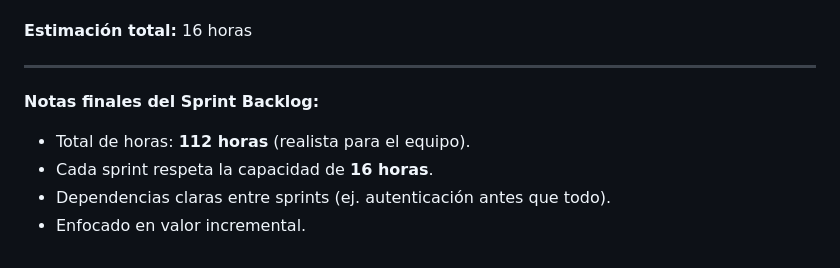
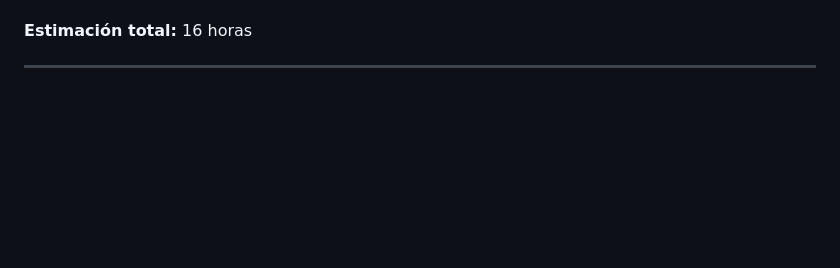
Before and after one commit to AndersonVazquezDelaluz/cbtis47-db-project-salchichasparrita-2026, a Markdown page: docs/sprint_backlog.md, the part around the change. Rendered like a GitHub page; blank space fills up the shorter version.

```diff
--- a/docs/sprint_backlog.md
+++ b/docs/sprint_backlog.md
@@ -193,9 +193,3 @@ Mejorar la experiencia de usuario, añadir reportes avanzados y pulir el sistema
 **Estimación total:** 16 horas
 
 ---
-
-**Notas finales del Sprint Backlog:**
-- Total de horas: **112 horas** (realista para el equipo).
-- Cada sprint respeta la capacidad de **16 horas**.
-- Dependencias claras entre sprints (ej. autenticación antes que todo).
-- Enfocado en valor incremental.
```
